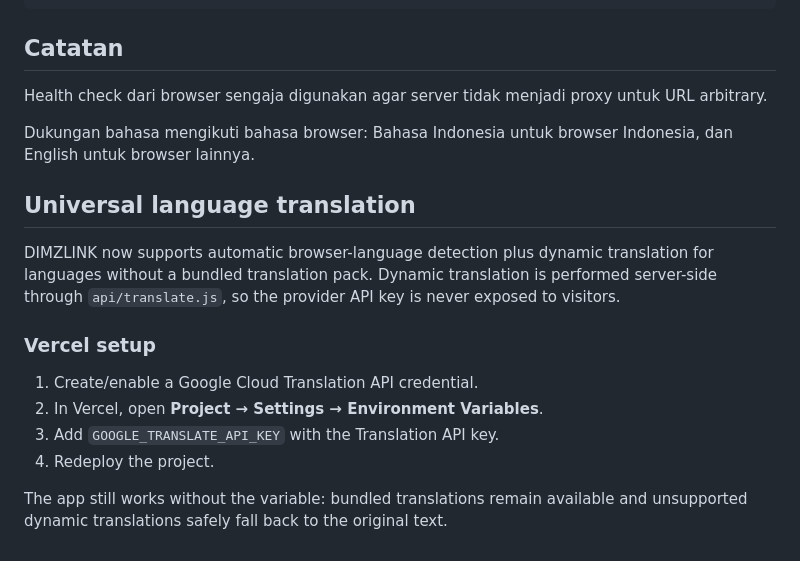
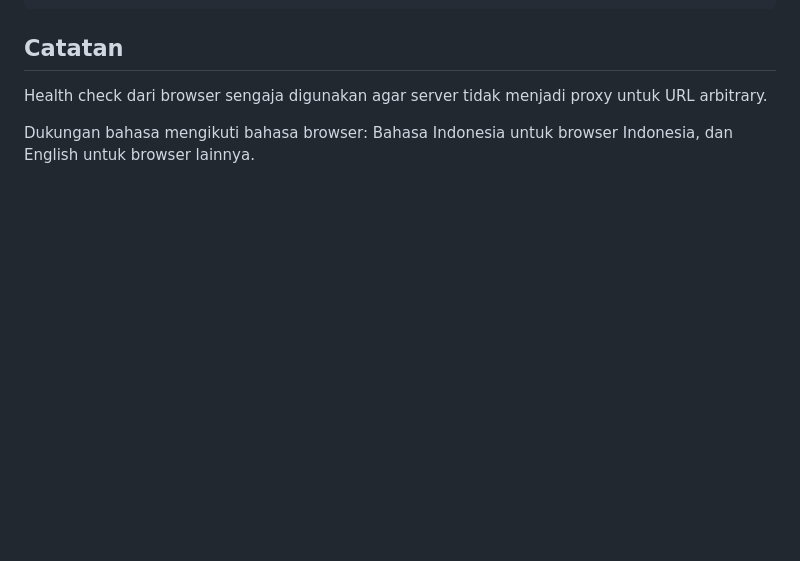
Before and after one commit to dimasmpp130/dimz-short, a Markdown page: README.md, the part around the change. Drawn GitHub-style; blank space fills up the shorter version.

```diff
--- a/README.md
+++ b/README.md
@@ -138,17 +138,3 @@ dimz-short-main/
 Health check dari browser sengaja digunakan agar server tidak menjadi proxy untuk URL arbitrary.
 
 Dukungan bahasa mengikuti bahasa browser: Bahasa Indonesia untuk browser Indonesia, dan English untuk browser lainnya.
-
-
-## Universal language translation
-
-DIMZLINK now supports automatic browser-language detection plus dynamic translation for languages without a bundled translation pack. Dynamic translation is performed server-side through `api/translate.js`, so the provider API key is never exposed to visitors.
-
-### Vercel setup
-
-1. Create/enable a Google Cloud Translation API credential.
-2. In Vercel, open **Project → Settings → Environment Variables**.
-3. Add `GOOGLE_TRANSLATE_API_KEY` with the Translation API key.
-4. Redeploy the project.
-
-The app still works without the variable: bundled translations remain available and unsupported dynamic translations safely fall back to the original text.
```
